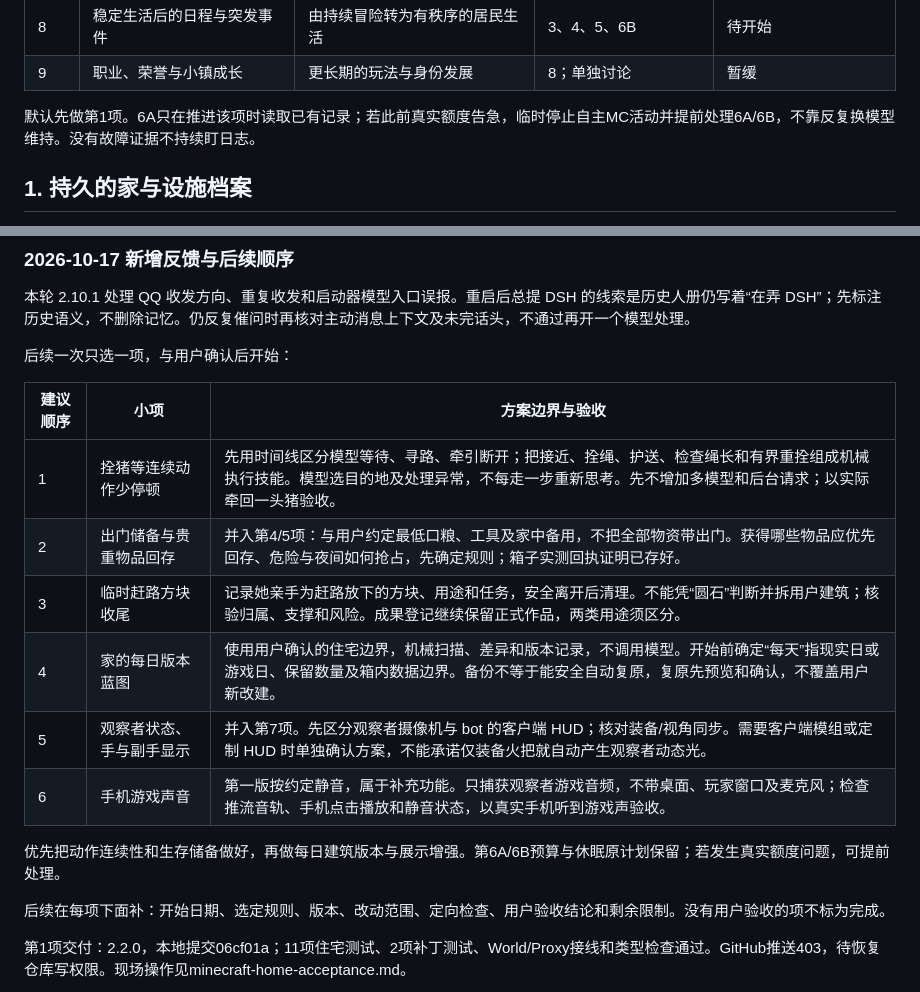
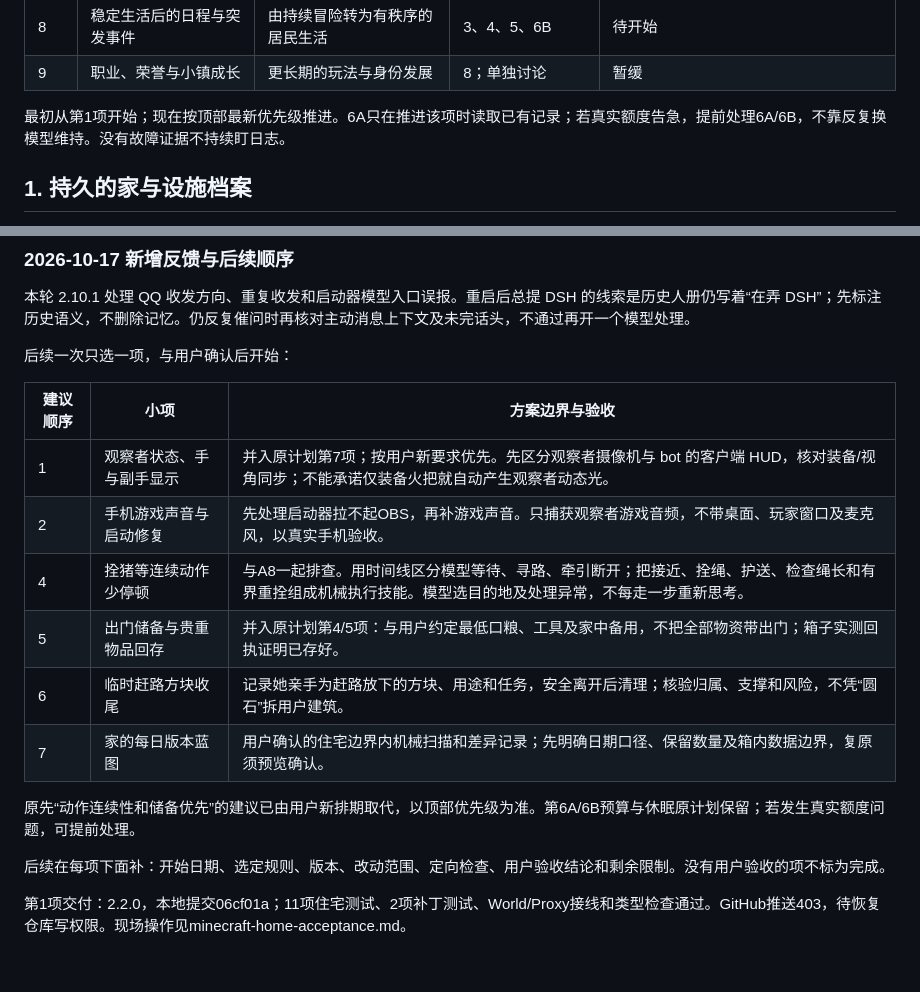
Before and after one commit to Infinite-zyl/corti-soul, a Markdown page: docs/minecraft-life-roadmap-20261013.md, 2 parts joined by grey strips. Rendered like a GitHub page; blank space fills up the shorter version.

```diff
--- a/docs/minecraft-life-roadmap-20261013.md
+++ b/docs/minecraft-life-roadmap-20261013.md
@@ -19,7 +54,7 @@
 | 8 | 稳定生活后的日程与突发事件 | 由持续冒险转为有秩序的居民生活 | 3、4、5、6B | 待开始 |
 | 9 | 职业、荣誉与小镇成长 | 更长期的玩法与身份发展 | 8；单独讨论 | 暂缓 |
 
-默认先做第1项。6A只在推进该项时读取已有记录；若此前真实额度告急，临时停止自主MC活动并提前处理6A/6B，不靠反复换模型维持。没有故障证据不持续盯日志。
+最初从第1项开始；现在按顶部最新优先级推进。6A只在推进该项时读取已有记录；若真实额度告急，提前处理6A/6B，不靠反复换模型维持。没有故障证据不持续盯日志。
 
 ## 1. 持久的家与设施档案
 
@@ -117,14 +152,14 @@
 
 | 建议顺序 | 小项 | 方案边界与验收 |
 |---|---|---|
-| 1 | 拴猪等连续动作少停顿 | 先用时间线区分模型等待、寻路、牵引断开；把接近、拴绳、护送、检查绳长和有界重拴组成机械执行技能。模型选目的地及处理异常，不每走一步重新思考。先不增加多模型和后台请求；以实际牵回一头猪验收。 |
-| 2 | 出门储备与贵重物品回存 | 并入第4/5项：与用户约定最低口粮、工具及家中备用，不把全部物资带出门。获得哪些物品应优先回存、危险与夜间如何抢占，先确定规则；箱子实测回执证明已存好。 |
-| 3 | 临时赶路方块收尾 | 记录她亲手为赶路放下的方块、用途和任务，安全离开后清理。不能凭“圆石”判断并拆用户建筑；核验归属、支撑和风险。成果登记继续保留正式作品，两类用途须区分。 |
-| 4 | 家的每日版本蓝图 | 使用用户确认的住宅边界，机械扫描、差异和版本记录，不调用模型。开始前确定“每天”指现实日或游戏日、保留数量及箱内数据边界。备份不等于能安全自动复原，复原先预览和确认，不覆盖用户新改建。 |
-| 5 | 观察者状态、手与副手显示 | 并入第7项。先区分观察者摄像机与 bot 的客户端 HUD；核对装备/视角同步。需要客户端模组或定制 HUD 时单独确认方案，不能承诺仅装备火把就自动产生观察者动态光。 |
-| 6 | 手机游戏声音 | 第一版按约定静音，属于补充功能。只捕获观察者游戏音频，不带桌面、玩家窗口及麦克风；检查推流音轨、手机点击播放和静音状态，以真实手机听到游戏声验收。 |
+| 1 | 观察者状态、手与副手显示 | 并入原计划第7项；按用户新要求优先。先区分观察者摄像机与 bot 的客户端 HUD，核对装备/视角同步；不能承诺仅装备火把就自动产生观察者动态光。 |
+| 2 | 手机游戏声音与启动修复 | 先处理启动器拉不起OBS，再补游戏声音。只捕获观察者游戏音频，不带桌面、玩家窗口及麦克风，以真实手机验收。 |
+| 4 | 拴猪等连续动作少停顿 | 与A8一起排查。用时间线区分模型等待、寻路、牵引断开；把接近、拴绳、护送、检查绳长和有界重拴组成机械执行技能。模型选目的地及处理异常，不每走一步重新思考。 |
+| 5 | 出门储备与贵重物品回存 | 并入原计划第4/5项：与用户约定最低口粮、工具及家中备用，不把全部物资带出门；箱子实测回执证明已存好。 |
+| 6 | 临时赶路方块收尾 | 记录她亲手为赶路放下的方块、用途和任务，安全离开后清理；核验归属、支撑和风险，不凭“圆石”拆用户建筑。 |
+| 7 | 家的每日版本蓝图 | 用户确认的住宅边界内机械扫描和差异记录；先明确日期口径、保留数量及箱内数据边界，复原须预览确认。 |
 
-优先把动作连续性和生存储备做好，再做每日建筑版本与展示增强。第6A/6B预算与休眠原计划保留；若发生真实额度问题，可提前处理。
+原先“动作连续性和储备优先”的建议已由用户新排期取代，以顶部优先级为准。第6A/6B预算与休眠原计划保留；若发生真实额度问题，可提前处理。
 
 后续在每项下面补：开始日期、选定规则、版本、改动范围、定向检查、用户验收结论和剩余限制。没有用户验收的项不标为完成。
 
```
Also changed, not shown: other parts of docs/minecraft-life-roadmap-20261013.md (+38 -3 lines).
